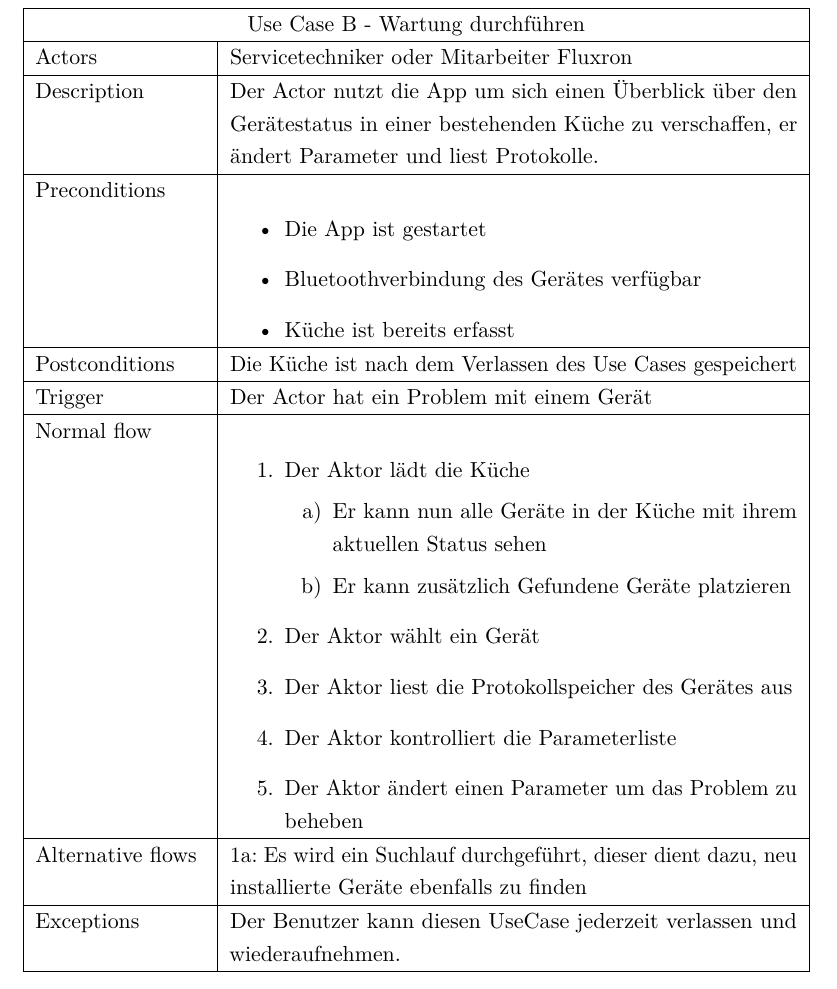
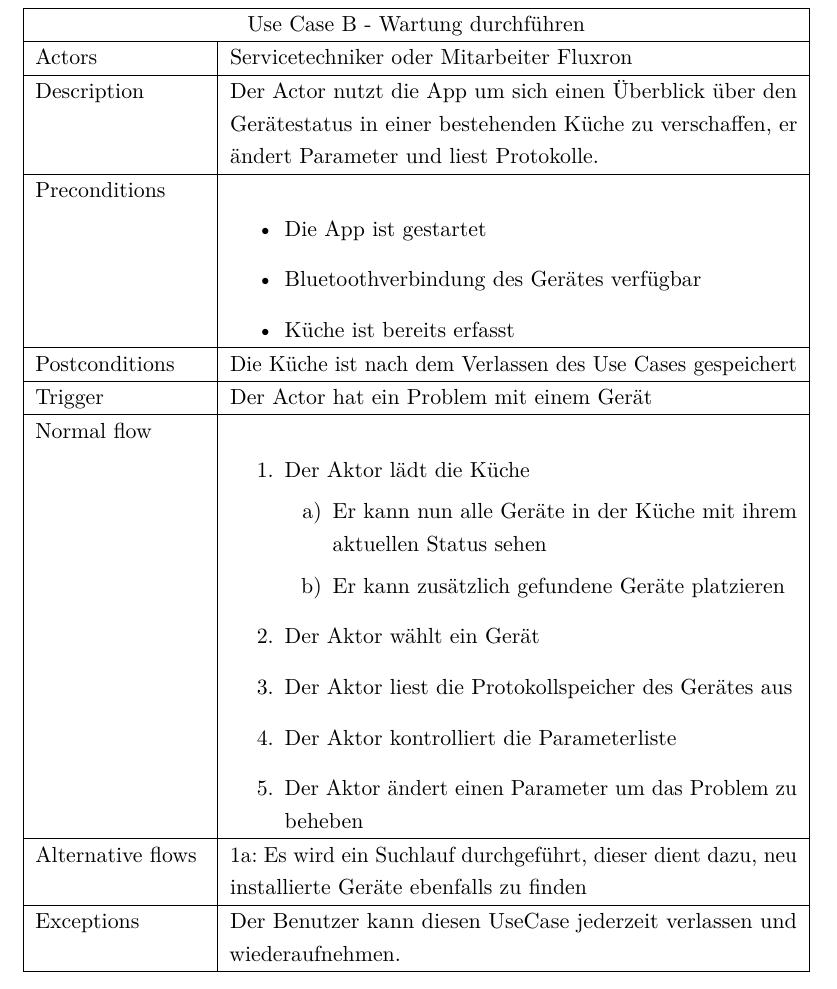
Before and after one commit to aerobless/FluxronSmartKitchen-Documentation, a LaTeX thesis (index.tex, which reads analysis/usecases.tex): part of page 15 of 29, cut so that both start at the same text. Compiled offline with pdfLaTeX; a LaTeX package or settings file that is missing is left out.

Commit message:
Fixed a typo

```diff
--- a/analysis/usecases.tex
+++ b/analysis/usecases.tex
@@ -132,7 +132,7 @@
 	  \item Der Aktor lädt die Küche
       \begin{enumerate}
     	\item Er kann nun alle Geräte in der Küche mit ihrem aktuellen Status sehen
-	    \item Er kann zusätzlich Gefundene Geräte platzieren
+	    \item Er kann zusätzlich gefundene Geräte platzieren
 	  \end{enumerate}
 	  \item Der Aktor wählt ein Gerät
       \item Der Aktor liest die Protokollspeicher des Gerätes aus
```
